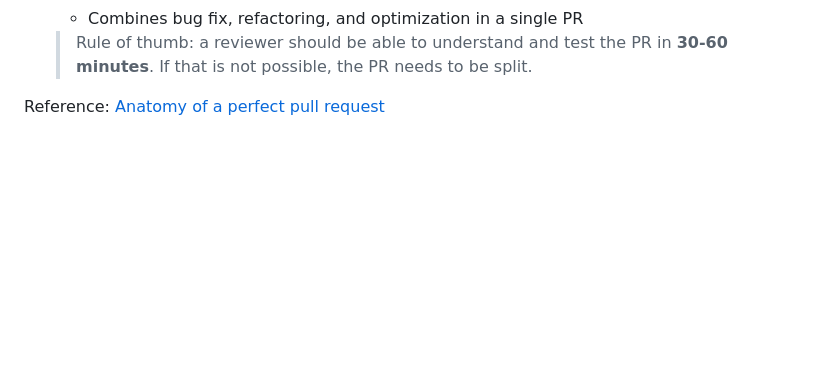
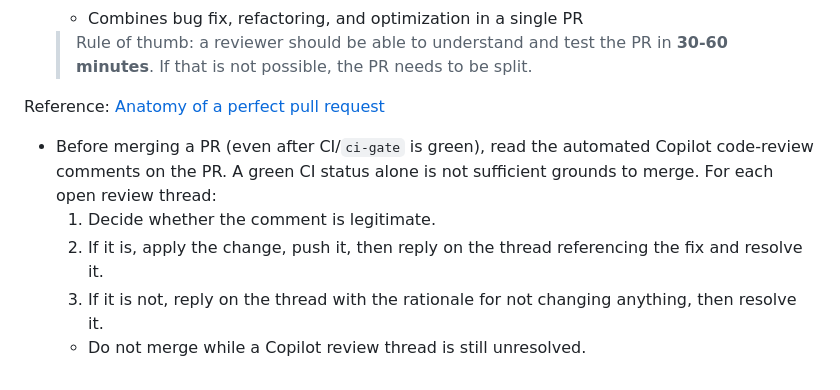
Before and after one commit to jluqueba/wodbuster-booking-scheduler, a Markdown page: .github/docs/coding-guidelines.md, the part around the change. Rendered like a GitHub page; blank space fills up the shorter version.

Commit message:
docs(guidelines): require reading Copilot PR review comments before merge (#122)
* docs(guidelines): require reading Copilot PR review comments before merge

* docs(guidelines): clarify rationale-recording wording per review

* docs(guidelines): spell out the resolve-thread protocol for PR review comments

```diff
--- a/.github/docs/coding-guidelines.md
+++ b/.github/docs/coding-guidelines.md
@@ -225,3 +225,11 @@ Additional rules for code:
   > Rule of thumb: a reviewer should be able to understand and test the PR in **30-60 minutes**. If that is not possible, the PR needs to be split.
 
 Reference: [Anatomy of a perfect pull request](https://opensource.com/article/18/6/anatomy-perfect-pull-request)
+
+- Before merging a PR (even after CI/`ci-gate` is green), read the automated Copilot code-review
+  comments on the PR. A green CI status alone is not sufficient grounds to merge. For each open
+  review thread:
+  1. Decide whether the comment is legitimate.
+  2. If it is, apply the change, push it, then reply on the thread referencing the fix and resolve it.
+  3. If it is not, reply on the thread with the rationale for not changing anything, then resolve it.
+  - Do not merge while a Copilot review thread is still unresolved.
```
